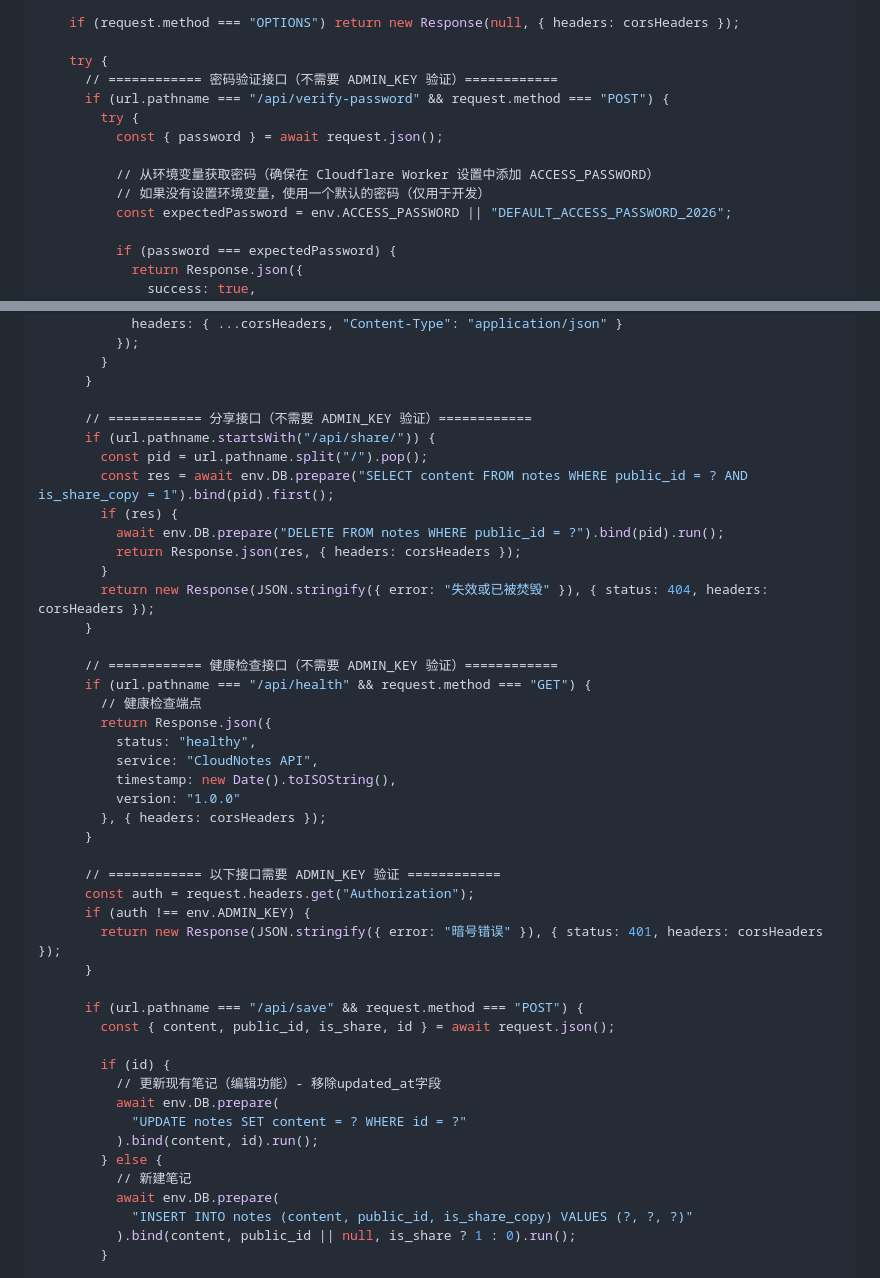
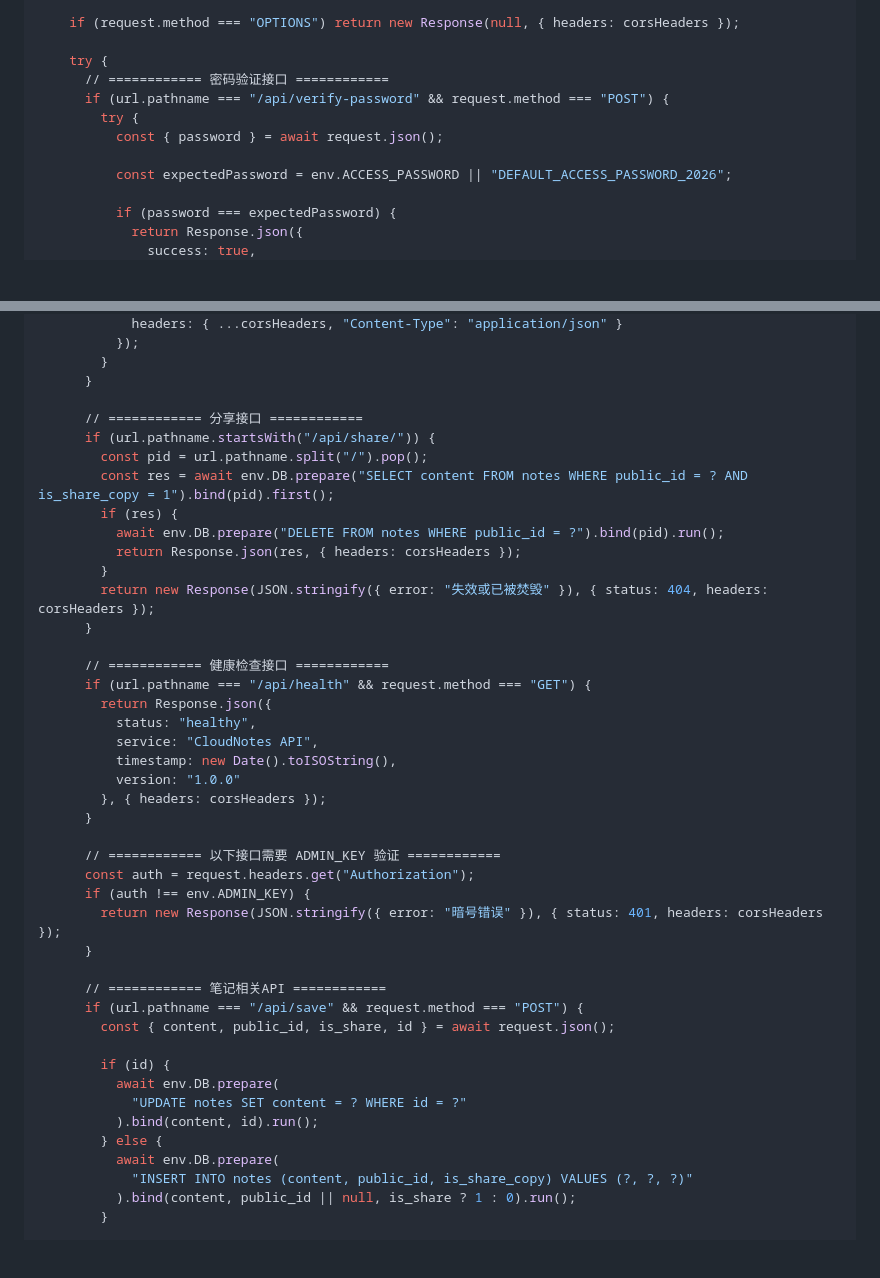
Before and after one commit to mylonggg/my_notes, a Markdown page: src/worker.md, 2 parts joined by grey strips. Rendered like a GitHub page; blank space fills up the shorter version.

```diff
--- a/src/worker.md
+++ b/src/worker.md
@@ -11,13 +11,11 @@ export default {
     if (request.method === "OPTIONS") return new Response(null, { headers: corsHeaders });
 
     try {
-      // ============ 密码验证接口（不需要 ADMIN_KEY 验证）============
+      // ============ 密码验证接口 ============
       if (url.pathname === "/api/verify-password" && request.method === "POST") {
         try {
           const { password } = await request.json();
 
-          // 从环境变量获取密码（确保在 Cloudflare Worker 设置中添加 ACCESS_PASSWORD）
-          // 如果没有设置环境变量，使用一个默认的密码（仅用于开发）
           const expectedPassword = env.ACCESS_PASSWORD || "DEFAULT_ACCESS_PASSWORD_2026";
 
           if (password === expectedPassword) {
@@ -46,7 +44,7 @@ export default {
         }
       }
 
-      // ============ 分享接口（不需要 ADMIN_KEY 验证）============
+      // ============ 分享接口 ============
       if (url.pathname.startsWith("/api/share/")) {
         const pid = url.pathname.split("/").pop();
         const res = await env.DB.prepare("SELECT content FROM notes WHERE public_id = ? AND is_share_copy = 1").bind(pid).first();
@@ -57,9 +55,8 @@ export default {
         return new Response(JSON.stringify({ error: "失效或已被焚毁" }), { status: 404, headers: corsHeaders });
       }
 
-      // ============ 健康检查接口（不需要 ADMIN_KEY 验证）============
+      // ============ 健康检查接口 ============
       if (url.pathname === "/api/health" && request.method === "GET") {
-        // 健康检查端点
         return Response.json({
           status: "healthy",
           service: "CloudNotes API",
@@ -74,16 +71,15 @@ export default {
         return new Response(JSON.stringify({ error: "暗号错误" }), { status: 401, headers: corsHeaders });
       }
 
+      // ============ 笔记相关API ============
       if (url.pathname === "/api/save" && request.method === "POST") {
         const { content, public_id, is_share, id } = await request.json();
 
         if (id) {
-          // 更新现有笔记（编辑功能）- 移除updated_at字段
           await env.DB.prepare(
             "UPDATE notes SET content = ? WHERE id = ?"
           ).bind(content, id).run();
         } else {
-          // 新建笔记
           await env.DB.prepare(
             "INSERT INTO notes (content, public_id, is_share_copy) VALUES (?, ?, ?)"
           ).bind(content, public_id || null, is_share ? 1 : 0).run();
```
Also changed, not shown: other parts of src/worker.md (+87 -8 lines).
